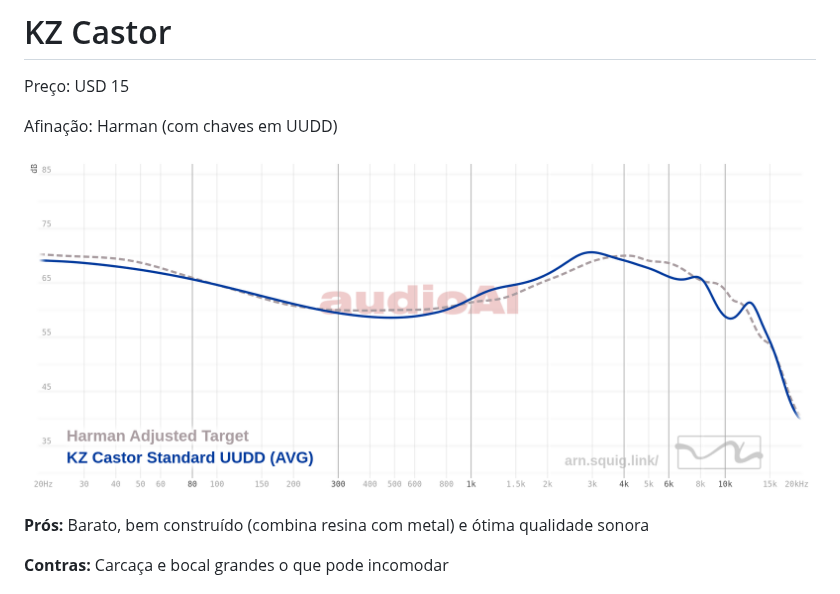
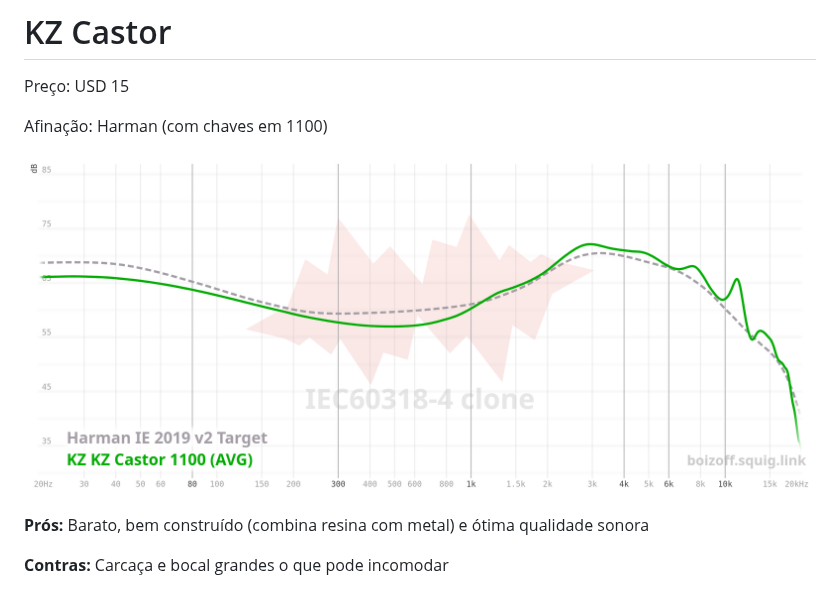
Before and after one commit to andguerreiro/iems, a Markdown page: avaliacoes/kz_castor.md, the part around the change. Rendered like a GitHub page; pictures changed too: respostas/kz_castor_1100.png (added), respostas/kz_castor_uudd.png (deleted).

Commit message:
Updated respostas

```diff
--- a/avaliacoes/kz_castor.md
+++ b/avaliacoes/kz_castor.md
@@ -2,9 +2,9 @@
 
 Preço: USD 15
 
-Afinação: Harman (com chaves em UUDD)
+Afinação: Harman (com chaves em 1100)
 
-![Respostas](/respostas/kz_castor_uudd.png)
+![Respostas](/respostas/kz_castor_1100.png)
 
 **Prós:** Barato, bem construído (combina resina com metal) e ótima qualidade sonora
 
```
Also changed, not shown: respostas/kefine_klean.png, respostas/kiwi_ears_cadenza_2.png, respostas/kz_edx_pro_x.png, respostas/truthear_zero_red.png.
